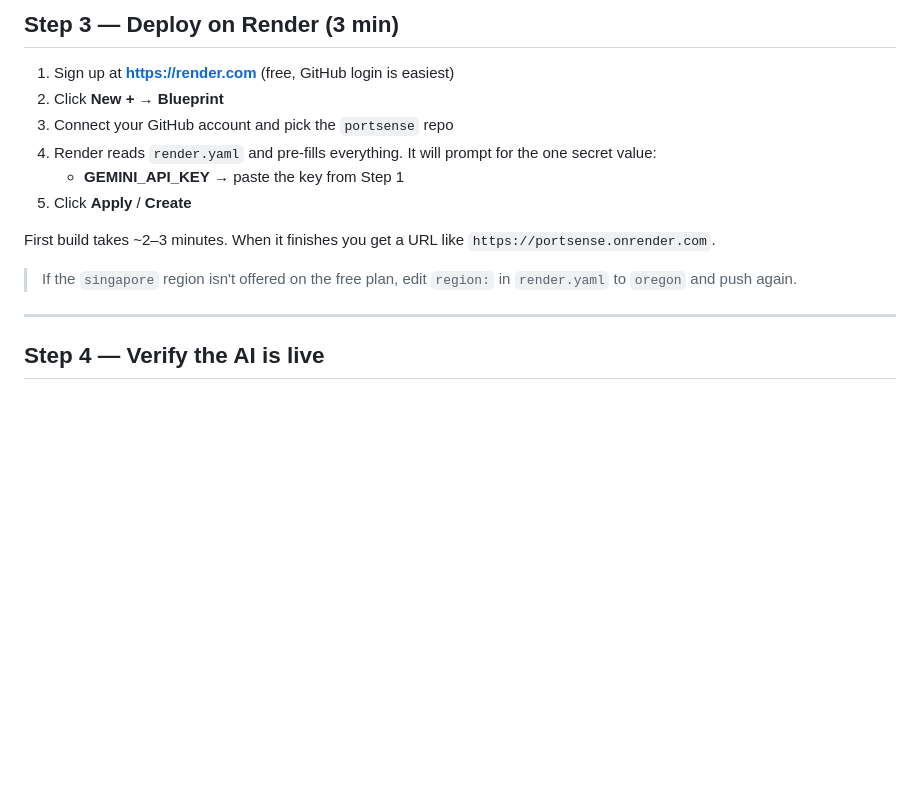
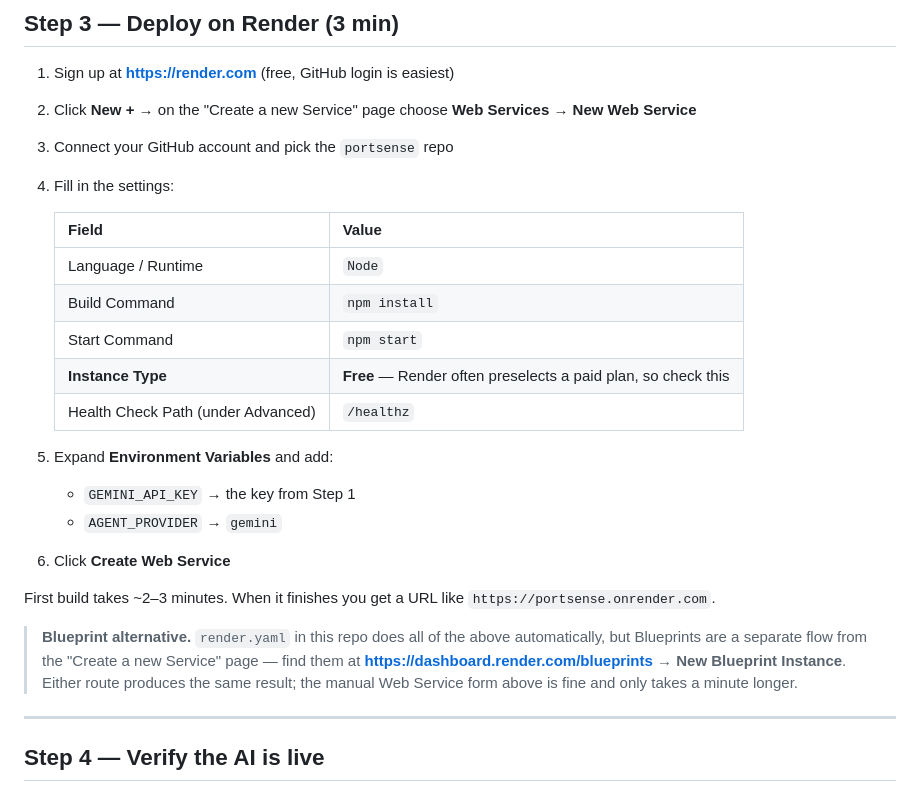
Before and after one commit to satay-jpeg/Port-Sense, a Markdown page: DEPLOY.md, the part around the change. Rendered like a GitHub page; blank space fills up the shorter version.

Commit message:
Correct Render deploy steps: Web Service flow, not Blueprint page

```diff
--- a/DEPLOY.md
+++ b/DEPLOY.md
@@ -46,18 +46,32 @@ check, because a leaked key gets scraped and auto-revoked within minutes).
 ## Step 3 — Deploy on Render (3 min)
 
 1. Sign up at **https://render.com** (free, GitHub login is easiest)
-2. Click **New +** → **Blueprint**
+2. Click **New +** → on the "Create a new Service" page choose **Web Services**
+   → **New Web Service**
 3. Connect your GitHub account and pick the `portsense` repo
-4. Render reads `render.yaml` and pre-fills everything. It will prompt for the
-   one secret value:
-   - **GEMINI_API_KEY** → paste the key from Step 1
-5. Click **Apply** / **Create**
+4. Fill in the settings:
+
+   | Field | Value |
+   |---|---|
+   | Language / Runtime | `Node` |
+   | Build Command | `npm install` |
+   | Start Command | `npm start` |
+   | **Instance Type** | **Free** — Render often preselects a paid plan, so check this |
+   | Health Check Path (under Advanced) | `/healthz` |
+
+5. Expand **Environment Variables** and add:
+   - `GEMINI_API_KEY` → the key from Step 1
+   - `AGENT_PROVIDER` → `gemini`
+6. Click **Create Web Service**
 
 First build takes ~2–3 minutes. When it finishes you get a URL like
 `https://portsense.onrender.com`.
 
-> If the `singapore` region isn't offered on the free plan, edit `region:` in
-> `render.yaml` to `oregon` and push again.
+> **Blueprint alternative.** `render.yaml` in this repo does all of the above
+> automatically, but Blueprints are a separate flow from the "Create a new
+> Service" page — find them at **https://dashboard.render.com/blueprints** →
+> **New Blueprint Instance**. Either route produces the same result; the manual
+> Web Service form above is fine and only takes a minute longer.
 
 ---
 
```
